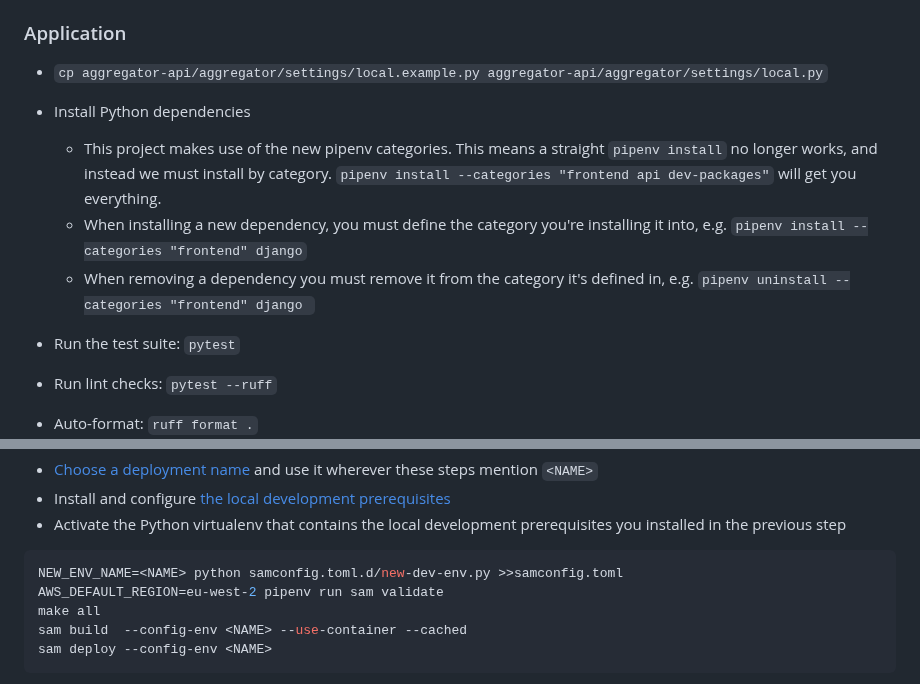
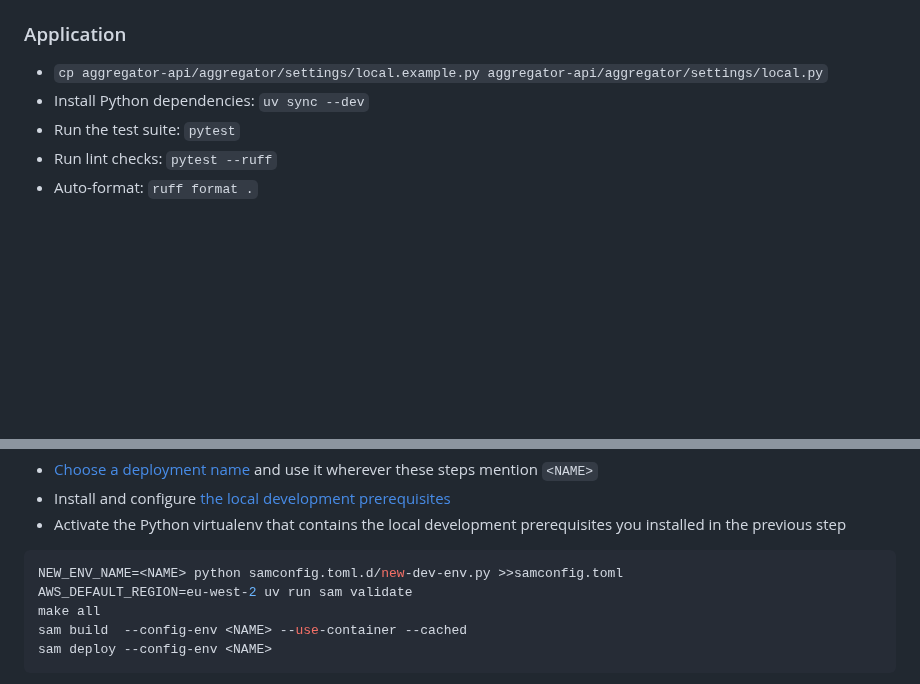
Before and after one commit to DemocracyClub/aggregator-api, a Markdown page: README.md, 2 parts joined by grey strips. GitHub-like rendering; blank space fills up the shorter version.

````diff
--- a/README.md
+++ b/README.md
@@ -21,11 +21,7 @@ This project provides an API gateway in front of other Democracy Club APIs.
 ### Application
 
 * `cp aggregator-api/aggregator/settings/local.example.py aggregator-api/aggregator/settings/local.py`
-* Install Python dependencies
-  * This project makes use of the new pipenv categories. This means a straight `pipenv install` no longer works, and instead we must install by category. `pipenv install --categories "frontend api dev-packages"` will get you everything.
-  * When installing a new dependency, you must define the category you're installing it into, e.g. `pipenv install --categories "frontend" django`
-  * When removing a dependency you must remove it from the category it's defined in, e.g. `pipenv uninstall --categories "frontend" django `
-
+* Install Python dependencies: `uv sync --dev`
 * Run the test suite: `pytest`
 * Run lint checks: `pytest --ruff`
 * Auto-format: `ruff format .`
@@ -91,7 +87,7 @@ Before following these steps:
 
 ```shell
 NEW_ENV_NAME=<NAME> python samconfig.toml.d/new-dev-env.py >>samconfig.toml
-AWS_DEFAULT_REGION=eu-west-2 pipenv run sam validate
+AWS_DEFAULT_REGION=eu-west-2 uv run sam validate
 make all
 sam build  --config-env <NAME> --use-container --cached
 sam deploy --config-env <NAME>
````
